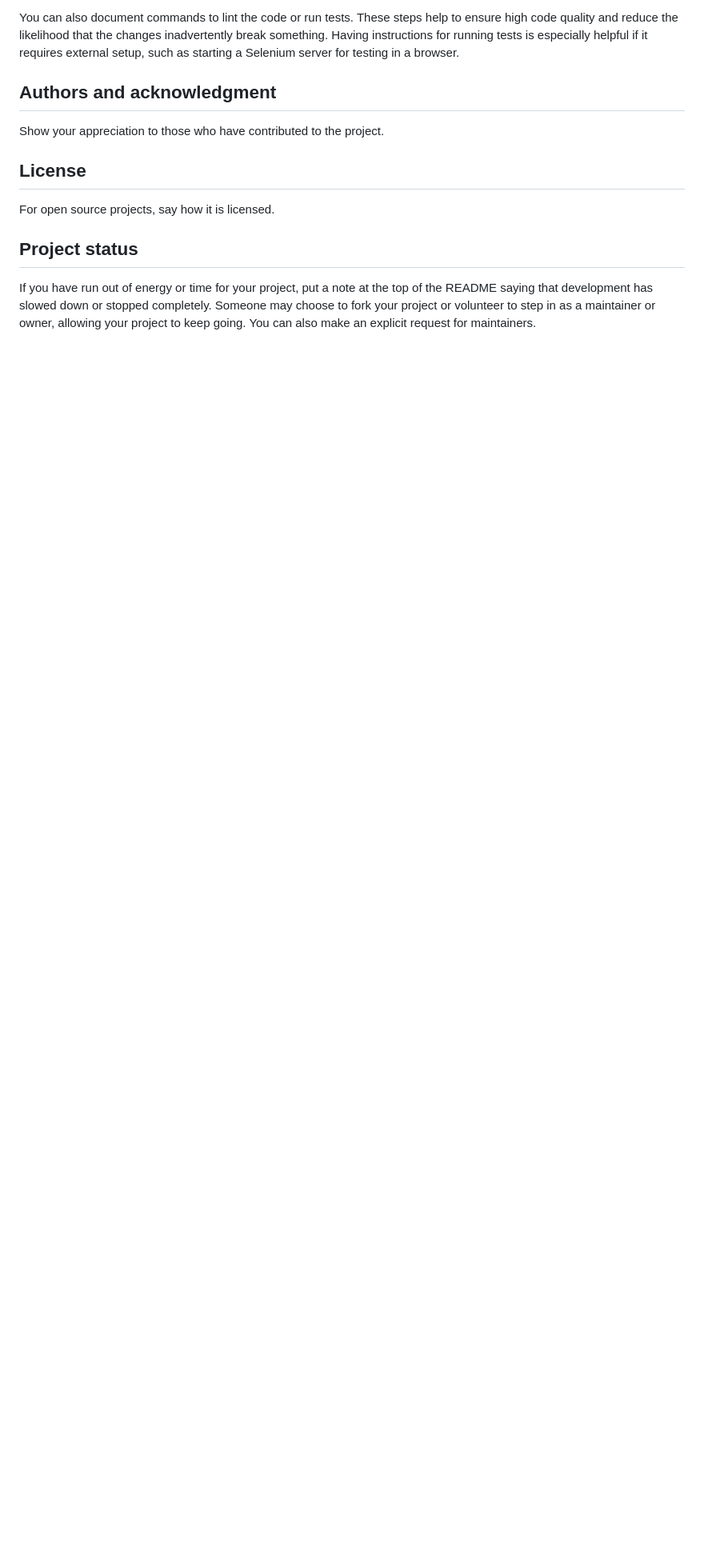
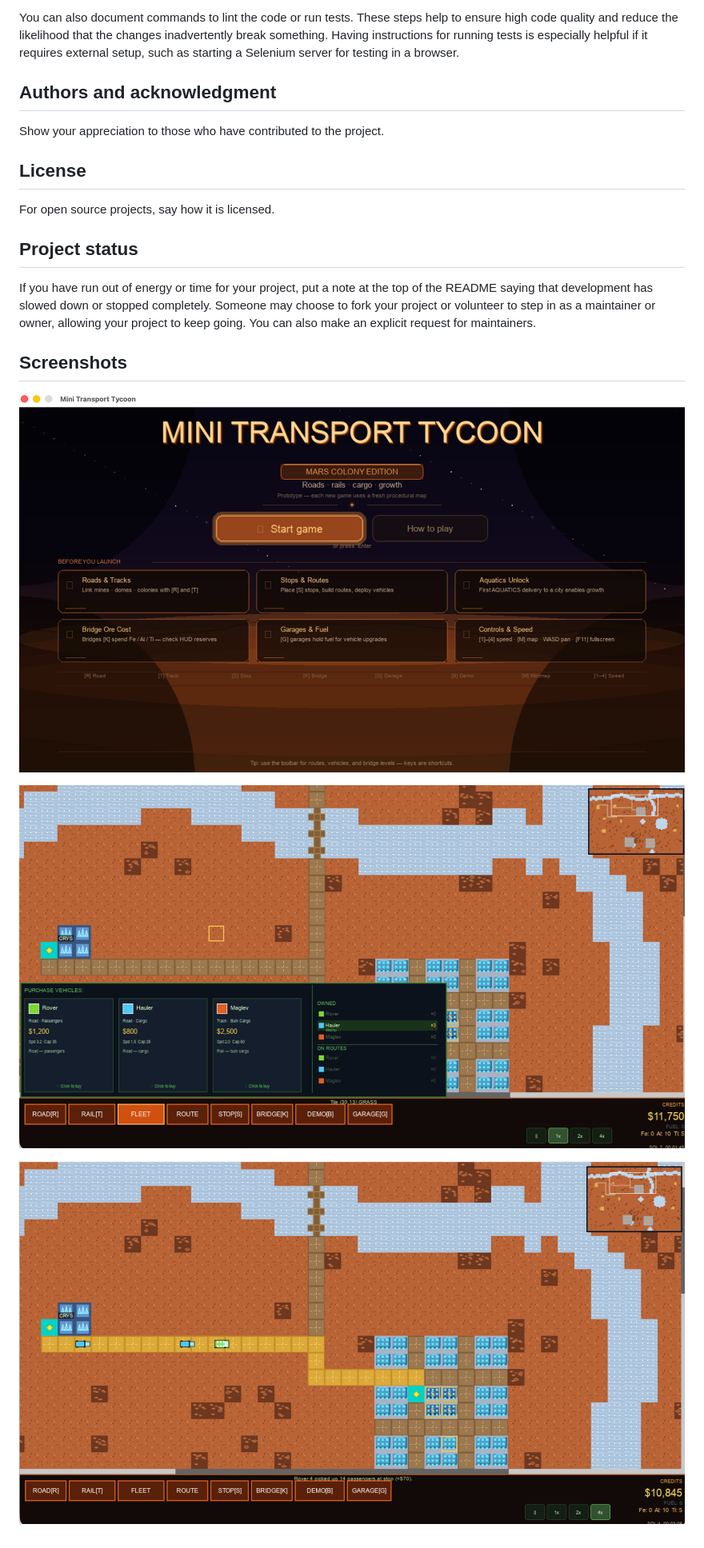
Before and after one commit to mohammadzaghal/mini-transport-tycoon, a Markdown page: README.md, the part around the change. Shown: that part at 80% size. Rendered like a GitHub page; pictures changed too: docs/src/screenshots/image.png (added), docs/src/screenshots/second.png (added), docs/src/screenshots/third.png (added); blank space fills up the shorter version.

Commit message:
Final?

```diff
--- a/README.md
+++ b/README.md
@@ -148,3 +148,11 @@ For open source projects, say how it is licensed.
 
 ## Project status
 If you have run out of energy or time for your project, put a note at the top of the README saying that development has slowed down or stopped completely. Someone may choose to fork your project or volunteer to step in as a maintainer or owner, allowing your project to keep going. You can also make an explicit request for maintainers.
+
+## Screenshots
+
+![Screenshot 1](<docs/src/screenshots/image.png>)
+
+![Screenshot 2](<docs/src/screenshots/second.png>)
+
+![Screenshot 3](<docs/src/screenshots/third.png>)
```
